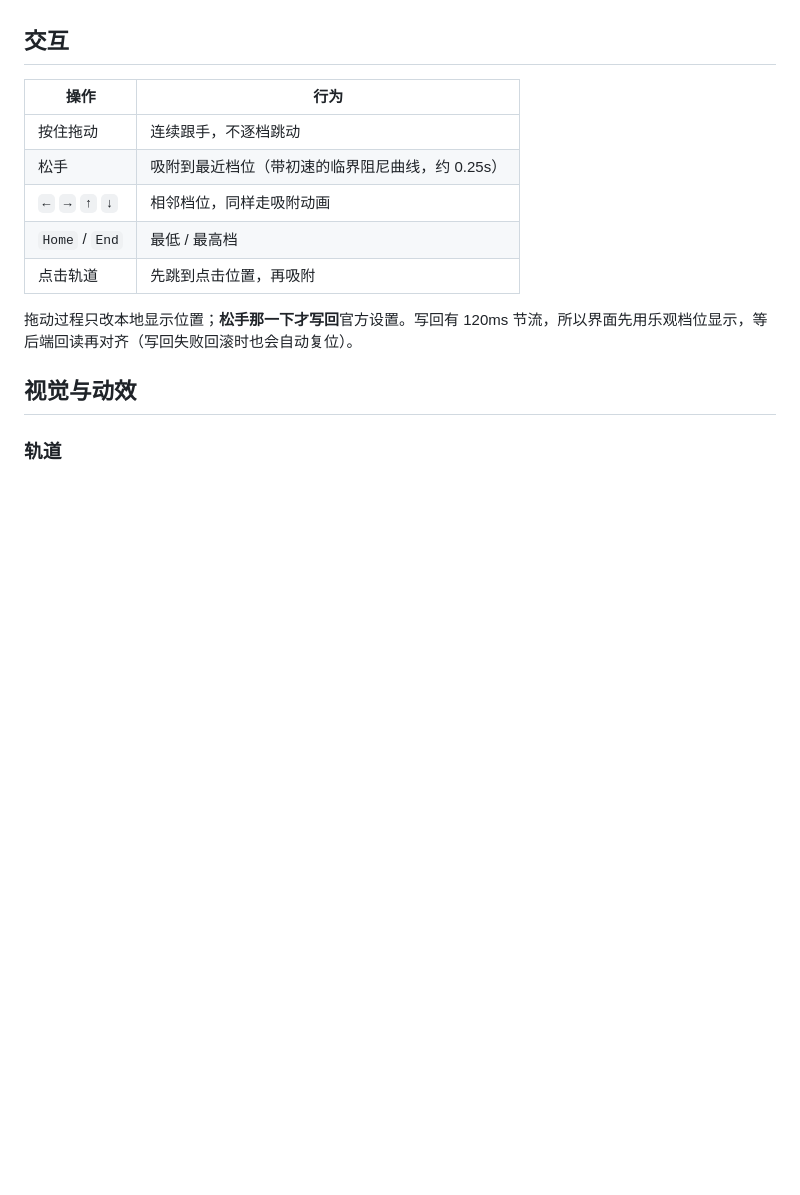
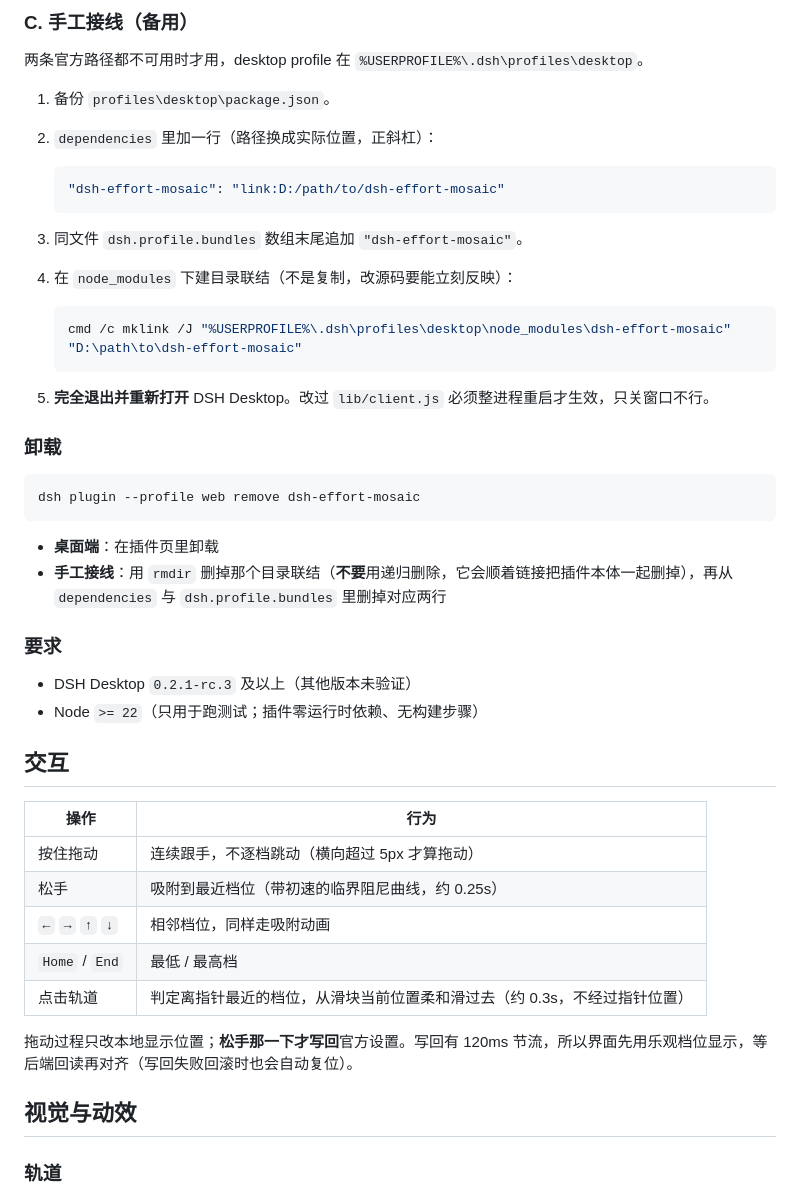
Before and after one commit to xiaobaga281/dsh-effort-mosaic, a Markdown page: README.md, the part around one of its changes. Drawn GitHub-style; blank space fills up the shorter version.

````diff
--- a/README.md
+++ b/README.md
@@ -12,13 +58,46 @@ DeepSeek Harness（DSH）插件。接管模型菜单里的「推理等级」那
+### C. 手工接线（备用）
+
+两条官方路径都不可用时才用，desktop profile 在 `%USERPROFILE%\.dsh\profiles\desktop`。
+
+1. 备份 `profiles\desktop\package.json`。
+2. `dependencies` 里加一行（路径换成实际位置，正斜杠）：
+
+   ```json
+   "dsh-effort-mosaic": "link:D:/path/to/dsh-effort-mosaic"
+   ```
+
+3. 同文件 `dsh.profile.bundles` 数组末尾追加 `"dsh-effort-mosaic"`。
+4. 在 `node_modules` 下建目录联结（不是复制，改源码要能立刻反映）：
+
+   ```powershell
+   cmd /c mklink /J "%USERPROFILE%\.dsh\profiles\desktop\node_modules\dsh-effort-mosaic" "D:\path\to\dsh-effort-mosaic"
+   ```
+
+5. **完全退出并重新打开** DSH Desktop。改过 `lib/client.js` 必须整进程重启才生效，只关窗口不行。
+
+### 卸载
+
+```sh
+dsh plugin --profile web remove dsh-effort-mosaic
+```
+
+- **桌面端**：在插件页里卸载
+- **手工接线**：用 `rmdir` 删掉那个目录联结（**不要**用递归删除，它会顺着链接把插件本体一起删掉），再从 `dependencies` 与 `dsh.profile.bundles` 里删掉对应两行
+
+### 要求
+
+- DSH Desktop `0.2.1-rc.3` 及以上（其他版本未验证）
+- Node `>= 22`（只用于跑测试；插件零运行时依赖、无构建步骤）
 
 ## 交互
 
 | 操作 | 行为 |
 |---|---|
-| 按住拖动 | 连续跟手，不逐档跳动 |
+| 按住拖动 | 连续跟手，不逐档跳动（横向超过 5px 才算拖动） |
 | 松手 | 吸附到最近档位（带初速的临界阻尼曲线，约 0.25s） |
 | `←` `→` `↑` `↓` | 相邻档位，同样走吸附动画 |
 | `Home` / `End` | 最低 / 最高档 |
-| 点击轨道 | 先跳到点击位置，再吸附 |
+| 点击轨道 | 判定离指针最近的档位，从滑块当前位置柔和滑过去（约 0.3s，不经过指针位置） |
 
 拖动过程只改本地显示位置；**松手那一下才写回**官方设置。写回有 120ms 节流，所以界面先用乐观档位显示，等后端回读再对齐（写回失败回滚时也会自动复位）。
 
````
Also changed, not shown: other parts of README.md (+74 -80 lines), docs/hero.png (added), docs/shapes.png (added), 2 other files.
